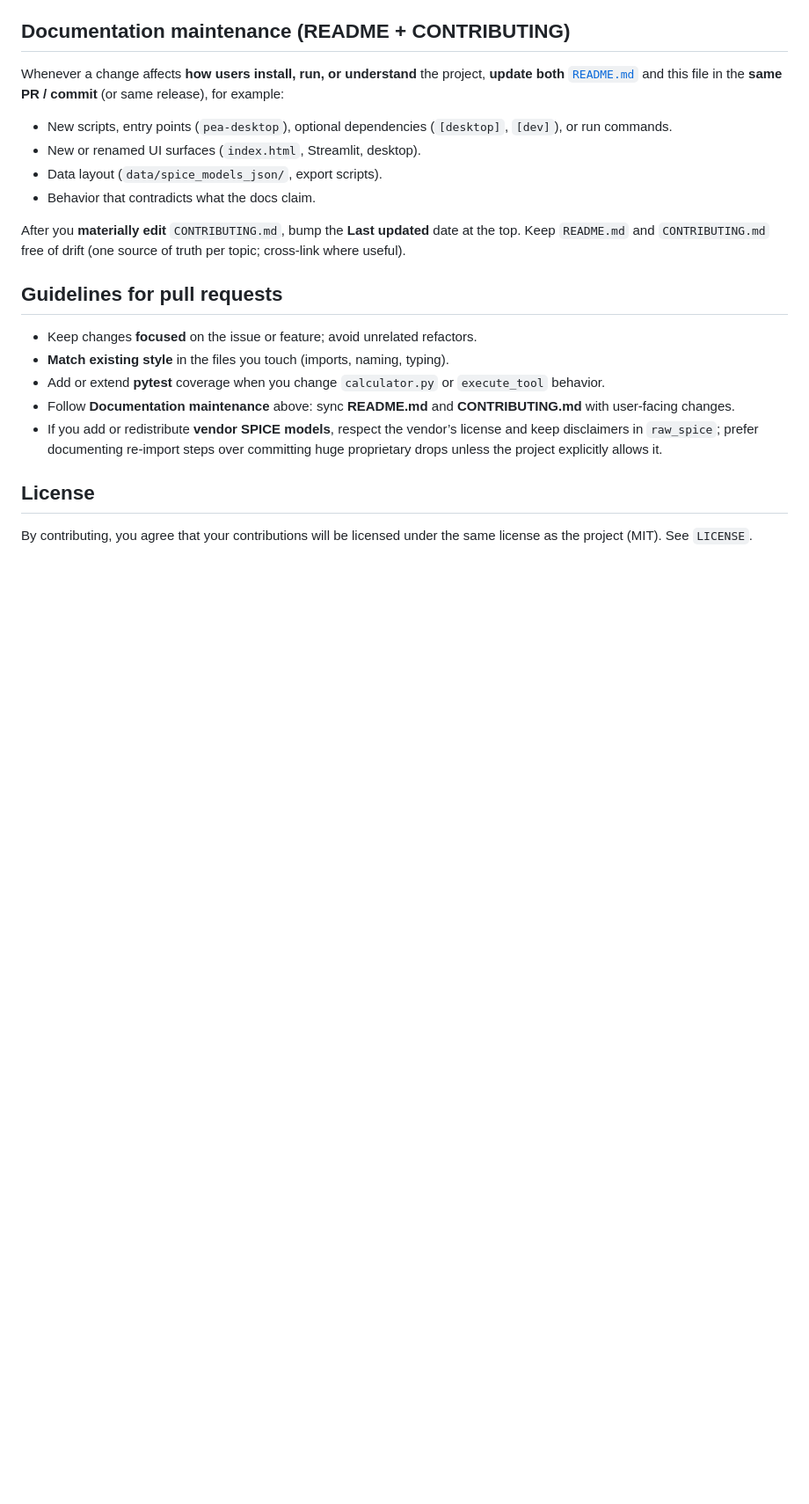
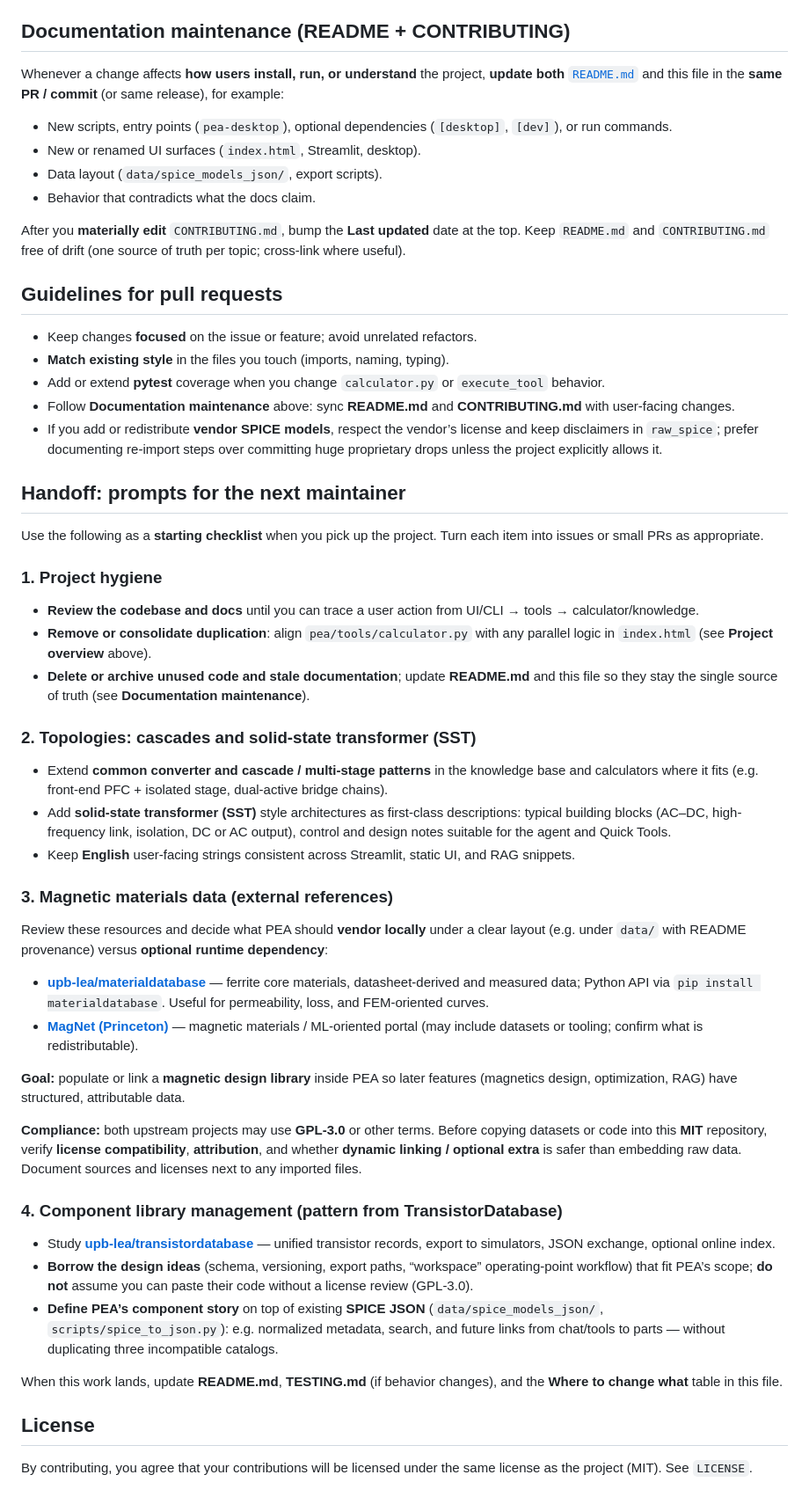
Before and after one commit to FulongLi/PEA, a Markdown page: CONTRIBUTING.md, the part around one of its changes. Shown at 88% size. GitHub-like rendering; blank space fills up the shorter version.

```diff
--- a/CONTRIBUTING.md
+++ b/CONTRIBUTING.md
@@ -126,6 +126,41 @@ After you **materially edit** `CONTRIBUTING.md`, bump the **Last updated** date
 - Follow **Documentation maintenance** above: sync **README.md** and **CONTRIBUTING.md** with user-facing changes.
 - If you add or redistribute **vendor SPICE models**, respect the vendor’s license and keep disclaimers in `raw_spice`; prefer documenting re-import steps over committing huge proprietary drops unless the project explicitly allows it.
 
+## Handoff: prompts for the next maintainer
+
+Use the following as a **starting checklist** when you pick up the project. Turn each item into issues or small PRs as appropriate.
+
+### 1. Project hygiene
+
+- **Review the codebase and docs** until you can trace a user action from UI/CLI → tools → calculator/knowledge.
+- **Remove or consolidate duplication**: align `pea/tools/calculator.py` with any parallel logic in `index.html` (see **Project overview** above).
+- **Delete or archive unused code and stale documentation**; update **README.md** and this file so they stay the single source of truth (see **Documentation maintenance**).
+
+### 2. Topologies: cascades and solid-state transformer (SST)
+
+- Extend **common converter and cascade / multi-stage patterns** in the knowledge base and calculators where it fits (e.g. front-end PFC + isolated stage, dual-active bridge chains).
+- Add **solid-state transformer (SST)** style architectures as first-class descriptions: typical building blocks (AC–DC, high-frequency link, isolation, DC or AC output), control and design notes suitable for the agent and Quick Tools.
+- Keep **English** user-facing strings consistent across Streamlit, static UI, and RAG snippets.
+
+### 3. Magnetic materials data (external references)
+
+Review these resources and decide what PEA should **vendor locally** under a clear layout (e.g. under `data/` with README provenance) versus **optional runtime dependency**:
+
+- **[upb-lea/materialdatabase](https://github.com/upb-lea/materialdatabase)** — ferrite core materials, datasheet-derived and measured data; Python API via `pip install materialdatabase`. Useful for permeability, loss, and FEM-oriented curves.
+- **[MagNet (Princeton)](https://mag-net.princeton.edu/)** — magnetic materials / ML-oriented portal (may include datasets or tooling; confirm what is redistributable).
+
+**Goal:** populate or link a **magnetic design library** inside PEA so later features (magnetics design, optimization, RAG) have structured, attributable data.
+
+**Compliance:** both upstream projects may use **GPL-3.0** or other terms. Before copying datasets or code into this **MIT** repository, verify **license compatibility**, **attribution**, and whether **dynamic linking / optional extra** is safer than embedding raw data. Document sources and licenses next to any imported files.
+
+### 4. Component library management (pattern from TransistorDatabase)
+
+- Study **[upb-lea/transistordatabase](https://github.com/upb-lea/transistordatabase)** — unified transistor records, export to simulators, JSON exchange, optional online index.
+- **Borrow the design ideas** (schema, versioning, export paths, “workspace” operating-point workflow) that fit PEA’s scope; **do not** assume you can paste their code without a license review (GPL-3.0).
+- **Define PEA’s component story** on top of existing **SPICE JSON** (`data/spice_models_json/`, `scripts/spice_to_json.py`): e.g. normalized metadata, search, and future links from chat/tools to parts — without duplicating three incompatible catalogs.
+
+When this work lands, update **README.md**, **TESTING.md** (if behavior changes), and the **Where to change what** table in this file.
+
 ## License
 
 By contributing, you agree that your contributions will be licensed under the same license as the project (MIT). See `LICENSE`.
```
Also changed, not shown: other parts of CONTRIBUTING.md (+1 -1 lines).
